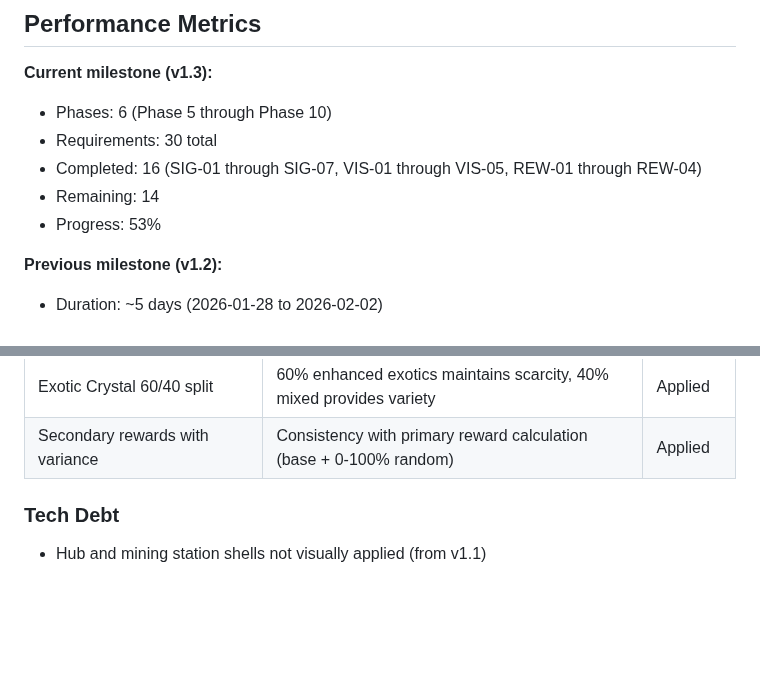
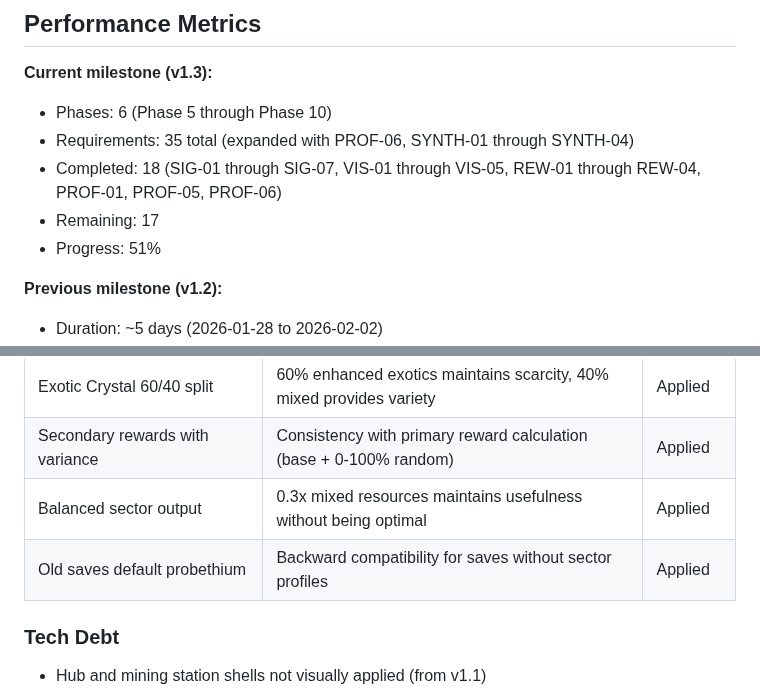
Before and after one commit to jalyper/Probetheus, a Markdown page: .planning/STATE.md, 2 parts joined by grey strips. GitHub-like rendering; blank space fills up the shorter version.

```diff
--- a/.planning/STATE.md
+++ b/.planning/STATE.md
@@ -22,10 +22,10 @@ See: .planning/PROJECT.md (updated 2026-02-02)
 
 **Current milestone (v1.3):**
 - Phases: 6 (Phase 5 through Phase 10)
-- Requirements: 30 total
-- Completed: 16 (SIG-01 through SIG-07, VIS-01 through VIS-05, REW-01 through REW-04)
-- Remaining: 14
-- Progress: 53%
+- Requirements: 35 total (expanded with PROF-06, SYNTH-01 through SYNTH-04)
+- Completed: 18 (SIG-01 through SIG-07, VIS-01 through VIS-05, REW-01 through REW-04, PROF-01, PROF-05, PROF-06)
+- Remaining: 17
+- Progress: 51%
 
 **Previous milestone (v1.2):**
 - Duration: ~5 days (2026-01-28 to 2026-02-02)
@@ -91,6 +98,8 @@ See: .planning/PROJECT.md (updated 2026-02-02)
 | Relic minimum uncommon (not rare) | Prevents worthless drops while maintaining rarity spectrum | Applied |
 | Exotic Crystal 60/40 split | 60% enhanced exotics maintains scarcity, 40% mixed provides variety | Applied |
 | Secondary rewards with variance | Consistency with primary reward calculation (base + 0-100% random) | Applied |
+| Balanced sector output | 0.3x mixed resources maintains usefulness without being optimal | Applied |
+| Old saves default probethium | Backward compatibility for saves without sector profiles | Applied |
 
 ### Tech Debt
 
```
Also changed, not shown: other parts of .planning/STATE.md (+23 -14 lines), 1 other file.
